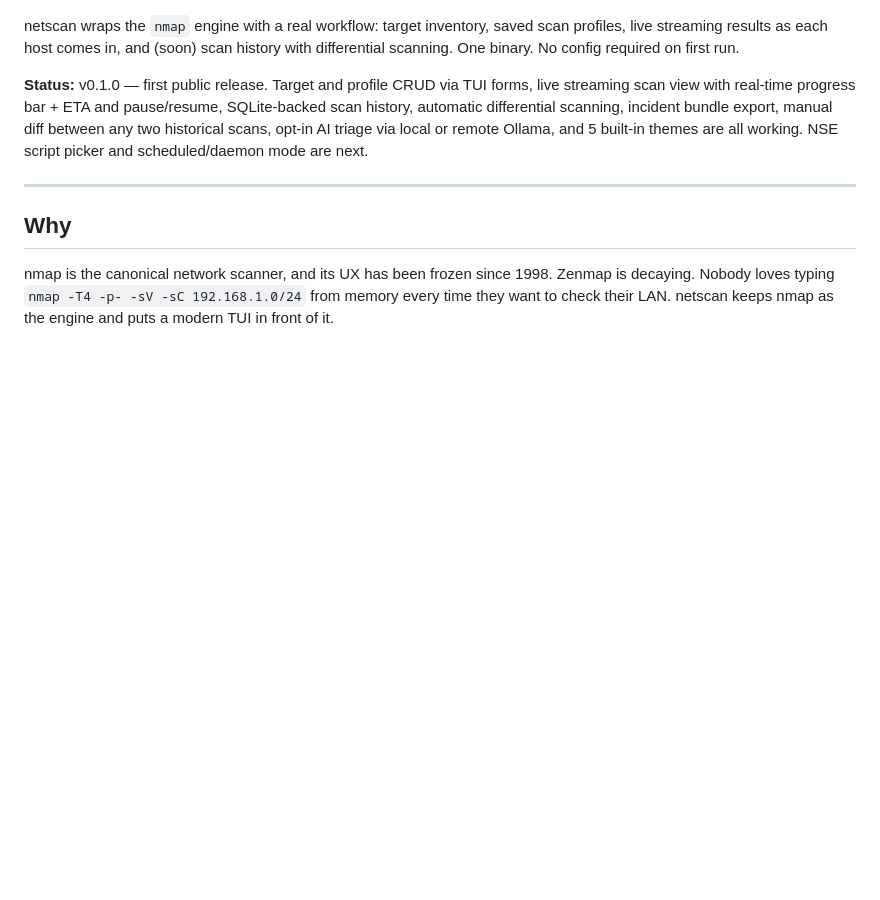
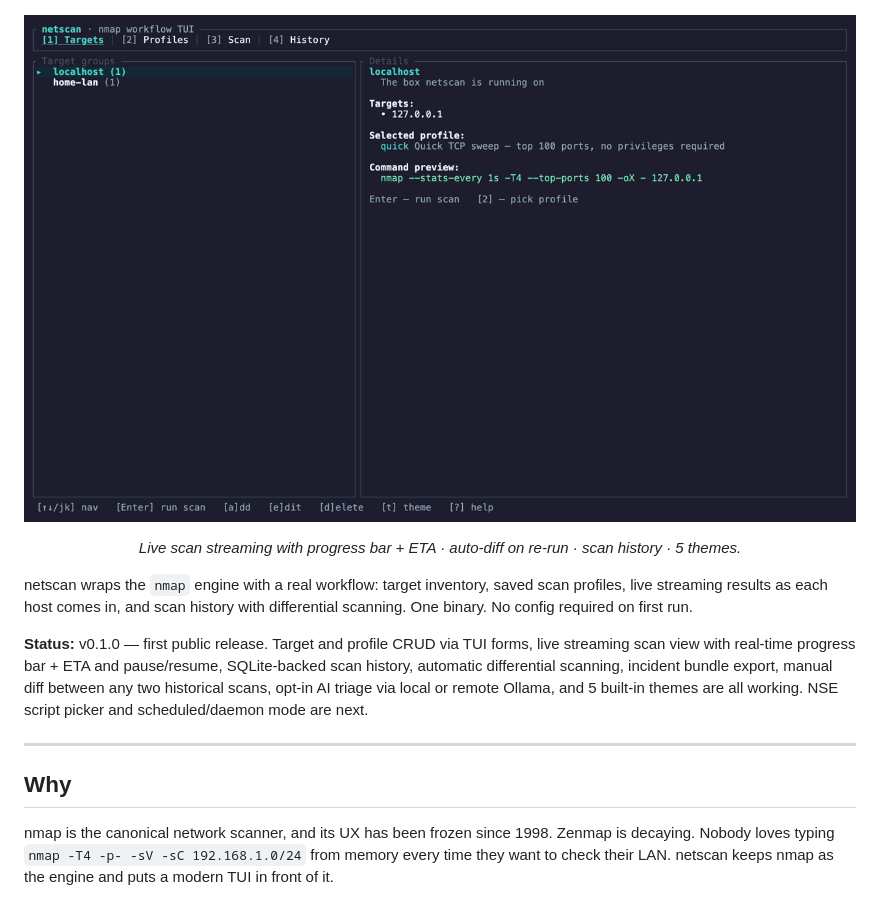
Before and after one commit to matthart1983/netscan, a Markdown page: README.md, the part around one of its changes. Drawn GitHub-style; pictures changed too: demo.gif (added); blank space fills up the shorter version.

Commit message:
docs: add VHS-recorded demo GIF to README
demo.tape drives a deterministic recording: localhost scan with live
progress bar, rerun to show auto-diff pane, theme cycling, history
browser. Rendered via `vhs demo.tape` (523 KB GIF).

Co-Authored-By: Claude Sonnet 4.6 <noreply@anthropic.com>

```diff
--- a/README.md
+++ b/README.md
@@ -8,9 +8,17 @@
   <img src="https://img.shields.io/badge/license-MIT-green" alt="license">
 </p>
 
+<p align="center">
+  <img src="demo.gif" alt="netscan — live scan view, auto-diff, history, themes" width="860">
+</p>
+
+<p align="center">
+  <em>Live scan streaming with progress bar + ETA · auto-diff on re-run · scan history · 5 themes.</em>
+</p>
+
 netscan wraps the `nmap` engine with a real workflow: target inventory, saved scan profiles,
-live streaming results as each host comes in, and (soon) scan history with differential
-scanning. One binary. No config required on first run.
+live streaming results as each host comes in, and scan history with differential scanning.
+One binary. No config required on first run.
 
 **Status:** v0.1.0 — first public release. Target and profile CRUD via TUI
 forms, live streaming scan view with real-time progress bar + ETA and
```
Also changed, not shown: other parts of README.md (+1 -1 lines), 1 other file.
